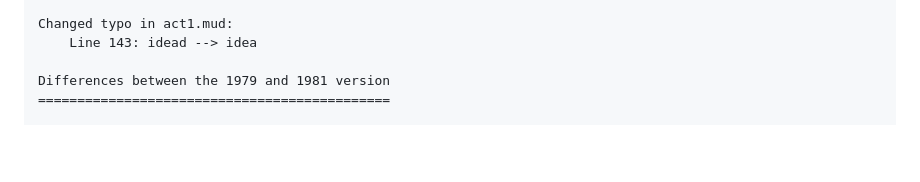
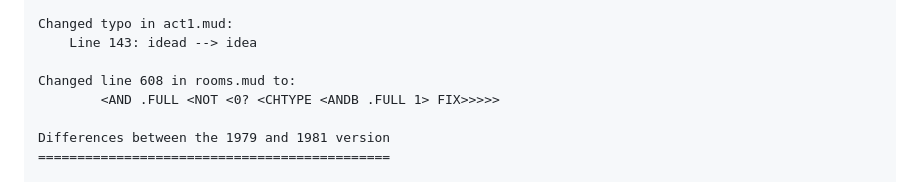
Before and after one commit to heasm66/mdlzork, a Markdown page: mdlzork_791211/README.md, the part around the change. Rendered like a GitHub page; blank space fills up the shorter version.

Commit message:
Fixing error after using "NOOBJ" (issue #33)

```diff
--- a/mdlzork_791211/README.md
+++ b/mdlzork_791211/README.md
@@ -33,6 +33,9 @@ Changed more typos in dung.mud:
 
 Changed typo in act1.mud:
 	Line 143: idead --> idea
+
+Changed line 608 in rooms.mud to:
+        <AND .FULL <NOT <0? <CHTYPE <ANDB .FULL 1> FIX>>>>>
 
 Differences between the 1979 and 1981 version
 =============================================
```
